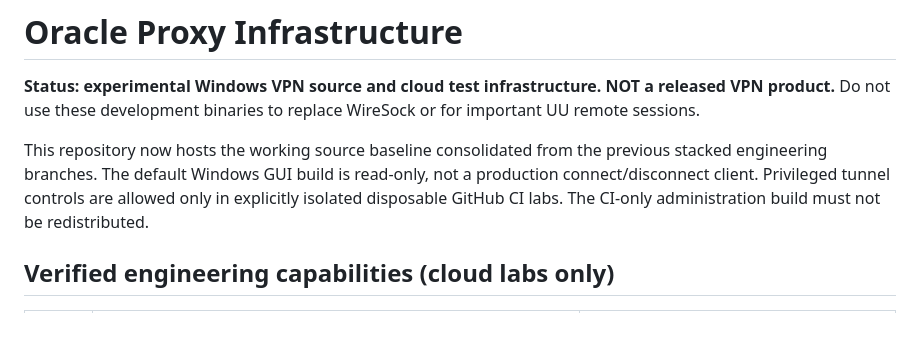
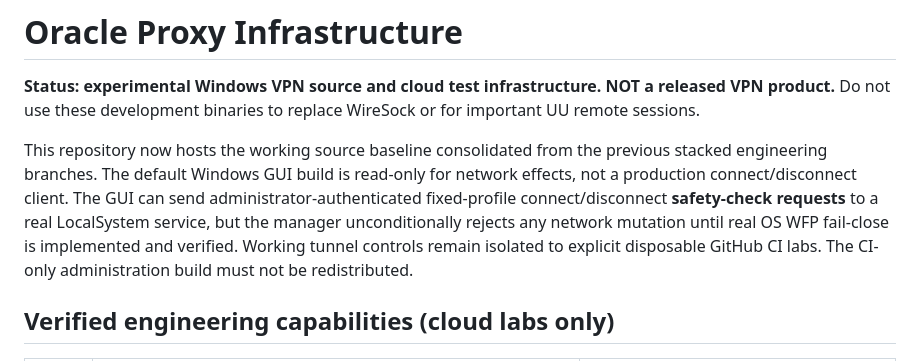
Before and after one commit to Morandi-official/Oracle-Proxy-Infrastructure, a Markdown page: README.md, the part around the change. Rendered like a GitHub page; blank space fills up the shorter version.

Commit message:
R14 docs: distinguish authenticated safe request channel from usable VPN

```diff
--- a/README.md
+++ b/README.md
@@ -6,8 +6,12 @@ WireSock or for important UU remote sessions.
 
 This repository now hosts the working source baseline consolidated from the
 previous stacked engineering branches. The default Windows GUI build is
-read-only, not a production connect/disconnect client. Privileged tunnel
-controls are allowed only in explicitly isolated disposable GitHub CI labs.
+read-only for network effects, not a production connect/disconnect client.
+The GUI can send administrator-authenticated fixed-profile connect/disconnect
+**safety-check requests** to a real LocalSystem service, but the manager
+unconditionally rejects any network mutation until real OS WFP fail-close
+is implemented and verified. Working tunnel controls remain isolated to
+explicit disposable GitHub CI labs.
 The CI-only administration build must not be redistributed.
 
 ## Verified engineering capabilities (cloud labs only)
```
